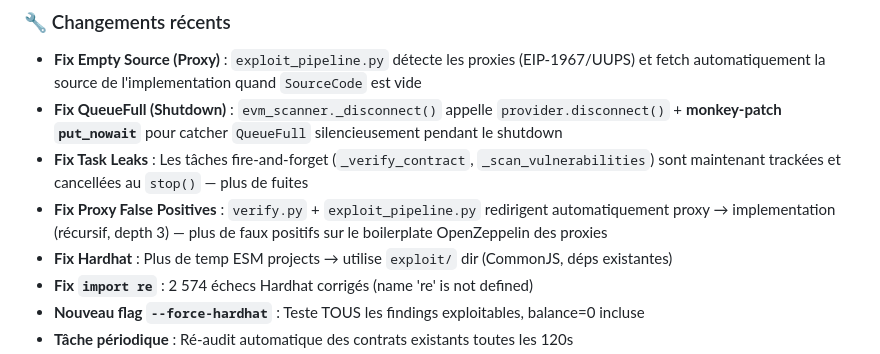
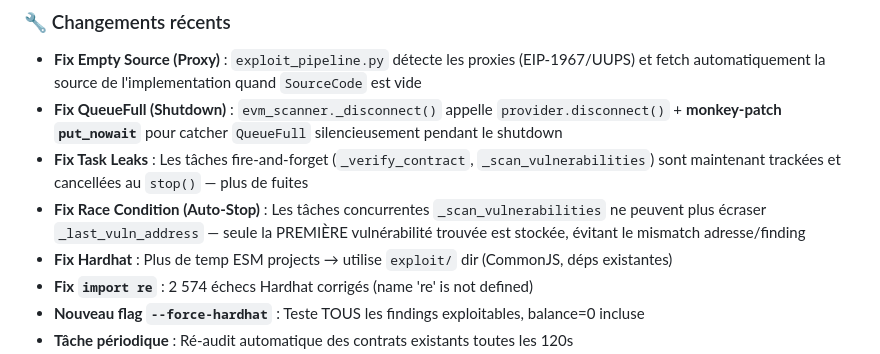
Before and after one commit to reuniware/blockchain_scanner, a Markdown page: findings/README.md, the part around the change. Drawn GitHub-style.

Commit message:
Doc: race condition fix in changements recents

```diff
--- a/findings/README.md
+++ b/findings/README.md
@@ -23,7 +23,7 @@ Ce répertoire répertorie tous les contrats analysés par le scanner de vulnér
 - **Fix Empty Source (Proxy)** : `exploit_pipeline.py` détecte les proxies (EIP-1967/UUPS) et fetch automatiquement la source de l'implementation quand `SourceCode` est vide
 - **Fix QueueFull (Shutdown)** : `evm_scanner._disconnect()` appelle `provider.disconnect()` + **monkey-patch `put_nowait`** pour catcher `QueueFull` silencieusement pendant le shutdown
 - **Fix Task Leaks** : Les tâches fire-and-forget (`_verify_contract`, `_scan_vulnerabilities`) sont maintenant trackées et cancellées au `stop()` — plus de fuites
-- **Fix Proxy False Positives** : `verify.py` + `exploit_pipeline.py` redirigent automatiquement proxy → implementation (récursif, depth 3) — plus de faux positifs sur le boilerplate OpenZeppelin des proxies
+- **Fix Race Condition (Auto-Stop)** : Les tâches concurrentes `_scan_vulnerabilities` ne peuvent plus écraser `_last_vuln_address` — seule la PREMIÈRE vulnérabilité trouvée est stockée, évitant le mismatch adresse/finding
 - **Fix Hardhat** : Plus de temp ESM projects → utilise `exploit/` dir (CommonJS, déps existantes)
 - **Fix `import re`** : 2 574 échecs Hardhat corrigés (name 're' is not defined)
 - **Nouveau flag `--force-hardhat`** : Teste TOUS les findings exploitables, balance=0 incluse
```
